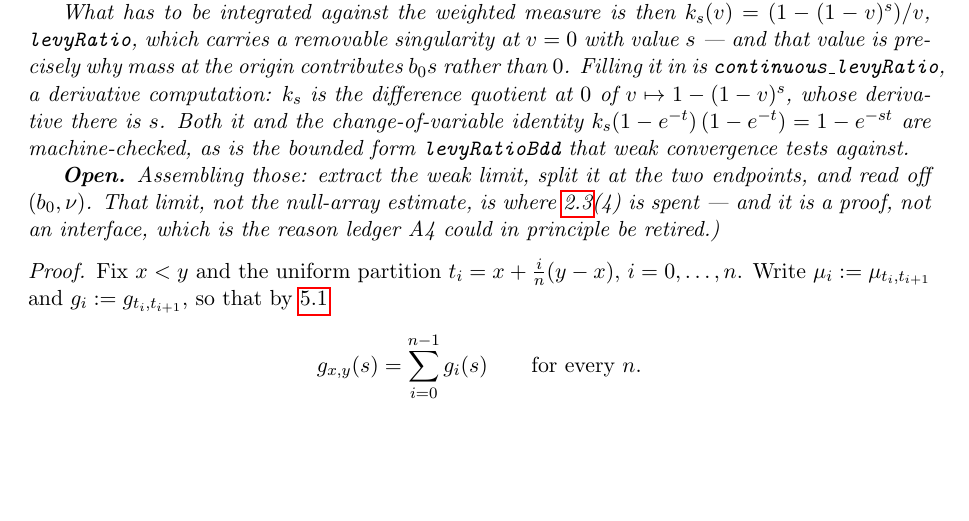
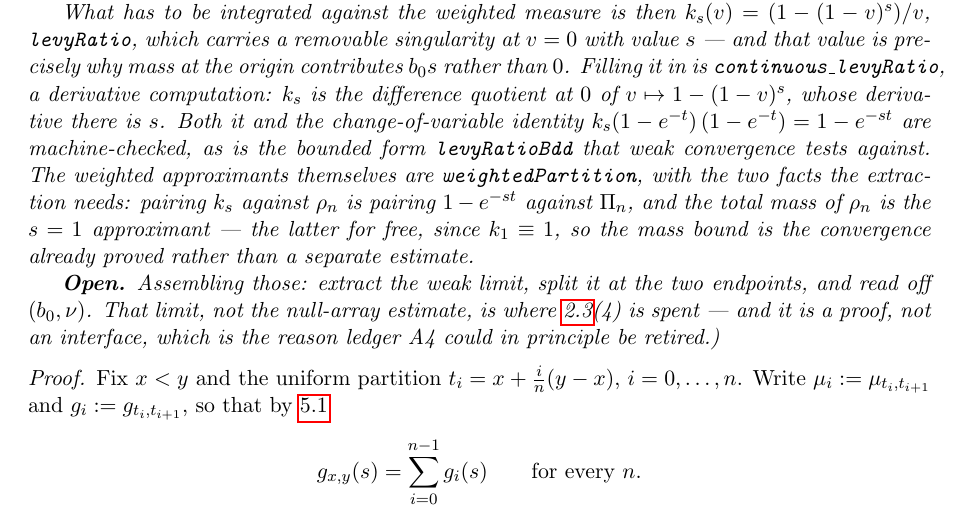
Before and after one commit to danielfagerstrom/hemigroup-causal-scale-space-kernels, a LaTeX thesis (blueprint/src/print.tex, which reads blueprint/src/parts/05-cascade.tex): part of page 15 of 47, cut so that both start at the same text, the shorter picture padded with empty space. Compiled offline with pdfLaTeX.

Commit message:
The weighted approximants: rho_n, and the two facts the extraction needs
thm:increments-bernstein part two continued. Pi_n transformed by expTrans and
weighted by v, as CascadeCore.weightedPartition, with:

  integral_weightedPartition       int k_s d(rho_n) = int (1-e^{-st}) d(Pi_n)
  measureReal_weightedPartition_univ   rho_n(R) = the s=1 approximant

The first is the change of variable at the level of integrals -- it is what
connects the compact-carrier picture to what NullArray.lean actually computes.
The second is the mass bound, and it comes for free: k_1 = 1 identically, so
pairing the test function against rho_n at s = 1 IS taking its total mass. The
uniform bound on the masses is therefore the convergence already proved, not a
separate estimate. That is the payoff of choosing 1 - e^{-t} as the weight rather
than the more usual t /\ 1.

Also: Pi_n is causal (a finite sum of causal measures), rho_n is carried by [0,1]
a.e., and both rho_n and the intermediate pushforward are finite measures.

One process note. I wrote a `sorry` while drafting measureReal_weightedPartition_univ
and removed it before building, once I noticed k_1 = 1 made the theorem
immediate. It never reached a build or a commit, but recording it: the rule here
is no sorry in the repo, and near-misses are worth naming rather than quietly
fixing.

Verified with scripts/build-blueprint.sh this time, not hand-rolled greps -- exit
0, print.pdf and the render gate both clean. Lean build green, guard passes,
trust boundary unchanged.

Co-Authored-By: Claude Opus 5 (1M context) <noreply@anthropic.com>

```diff
--- a/blueprint/src/parts/05-cascade.tex
+++ b/blueprint/src/parts/05-cascade.tex
@@ -119,7 +119,11 @@ value is precisely why mass at the origin contributes $b_0 s$ rather than $0$. F
 \texttt{continuous\_levyRatio}, a derivative computation: $k_s$ is the difference quotient at
 $0$ of $v \mapsto 1 - (1-v)^s$, whose derivative there is $s$. Both it and the change-of-variable
 identity $k_s(1 - e^{-t})\,(1 - e^{-t}) = 1 - e^{-st}$ are machine-checked, as is the bounded
-form \texttt{levyRatioBdd} that weak convergence tests against.}
+form \texttt{levyRatioBdd} that weak convergence tests against. The weighted approximants
+themselves are \texttt{weightedPartition}, with the two facts the extraction needs: pairing
+$k_s$ against $\rho_n$ is pairing $1 - e^{-st}$ against $\Pi_n$, and the total mass of $\rho_n$
+is the $s = 1$ approximant --- the latter for free, since $k_1 \equiv 1$, so the mass bound is
+the convergence already proved rather than a separate estimate.}
 
 \emph{\textbf{Open.} Assembling those: extract the weak limit, split it at the two endpoints, and read
 off $(b_0, \nu)$. That limit, not the null-array estimate, is where
```
Also changed, not shown: 1 other file.
